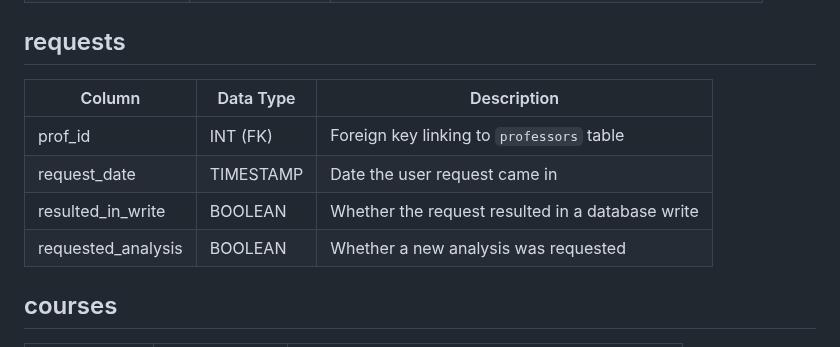
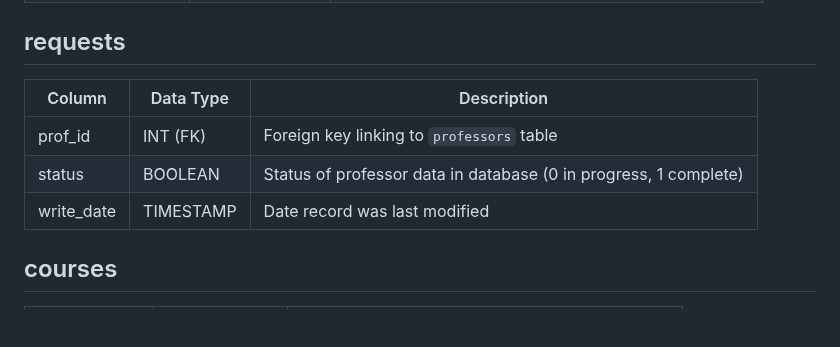
Before and after one commit to Jonqora/VibeCheckMyProf, a Markdown page: request_lambda/database_init/table_schemas.md, the part around the change. Rendered like a GitHub page; blank space fills up the shorter version.

Commit message:
Update request table data dictionary

```diff
--- a/request_lambda/database_init/table_schemas.md
+++ b/request_lambda/database_init/table_schemas.md
@@ -19,12 +19,11 @@
 | school_id         | INT (FK)     | Foreign key linking to `schools` table               |
 
 ## requests
-| Column            | Data Type | Description                                      |
-|-------------------|-----------|--------------------------------------------------|
-| prof_id            | INT (FK)  | Foreign key linking to `professors` table        |
-| request_date       | TIMESTAMP | Date the user request came in                    |
-| resulted_in_write  | BOOLEAN   | Whether the request resulted in a database write |
-| requested_analysis | BOOLEAN   | Whether a new analysis was requested  |
+| Column             | Data Type | Description                                                      |
+|--------------------|-----------|------------------------------------------------------------------|
+| prof_id            | INT (FK)  | Foreign key linking to `professors` table                        |
+| status             | BOOLEAN   | Status of professor data in database (0 in progress, 1 complete) |
+| write_date         | TIMESTAMP | Date record was last modified                                    |
 
 ## courses
 | Column      | Data Type   | Description                                       |
```
